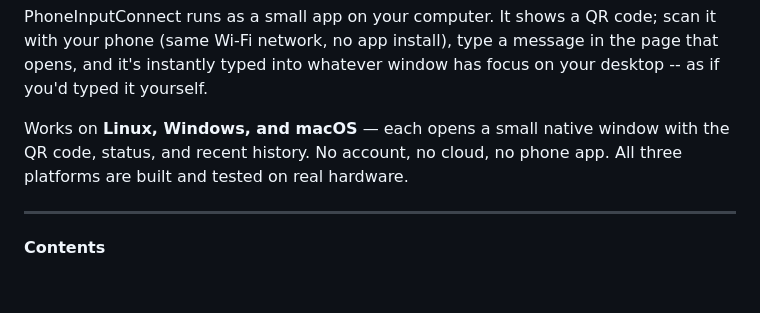
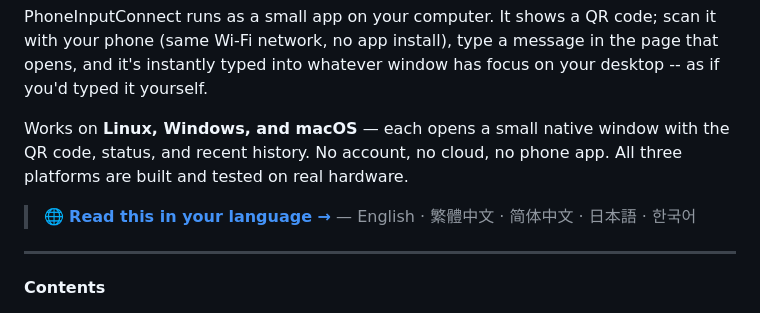
Before and after one commit to iravan/phone-ime-connect, a Markdown page: README.md, the part around the change. GitHub-like rendering; blank space fills up the shorter version.

Commit message:
Link the multilingual Pages site from the README top

```diff
--- a/README.md
+++ b/README.md
@@ -10,6 +10,9 @@ focus on your desktop -- as if you'd typed it yourself.
 Works on **Linux, Windows, and macOS** — each opens a small native window with
 the QR code, status, and recent history. No account, no cloud, no phone app.
 All three platforms are built and tested on real hardware.
+
+> 🌐 **[Read this in your language →](https://iravan.github.io/phone-ime-connect/)**
+> — English · 繁體中文 · 简体中文 · 日本語 · 한국어
 
 ---
 
```
